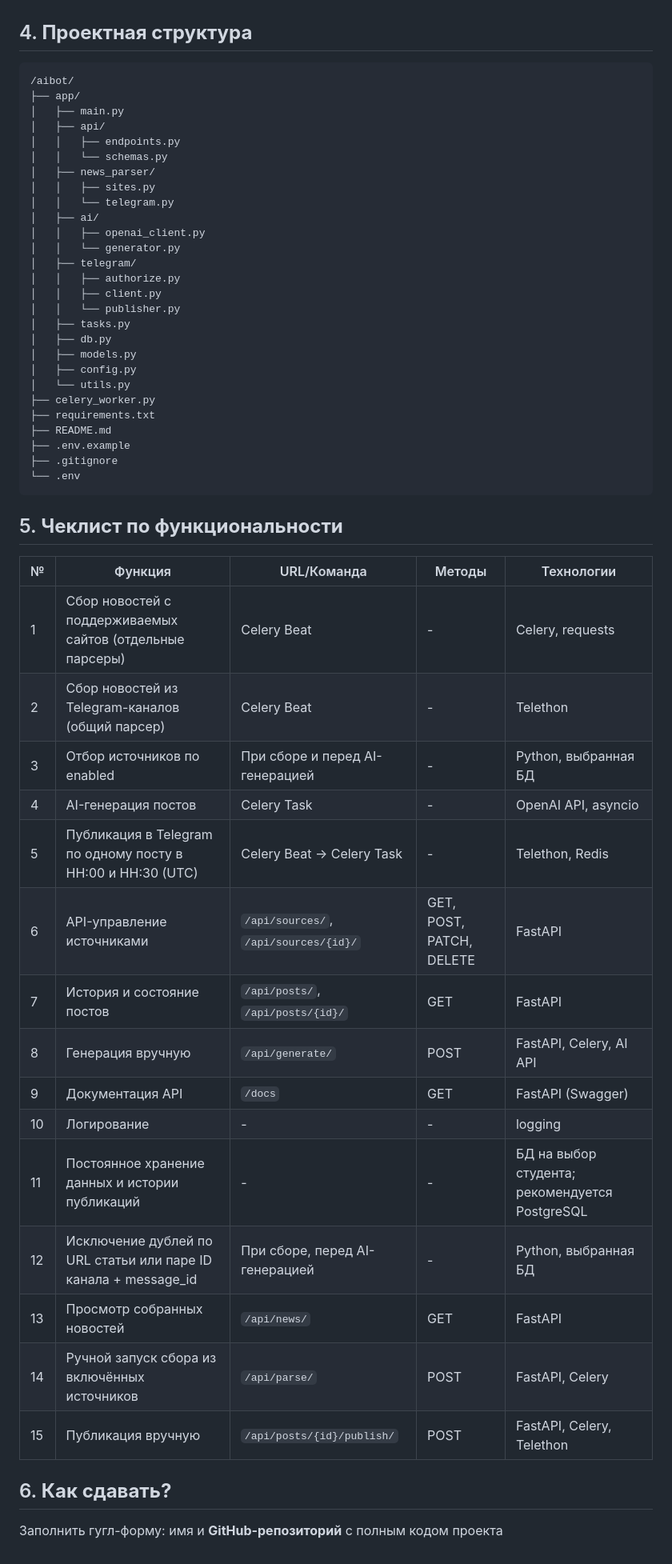
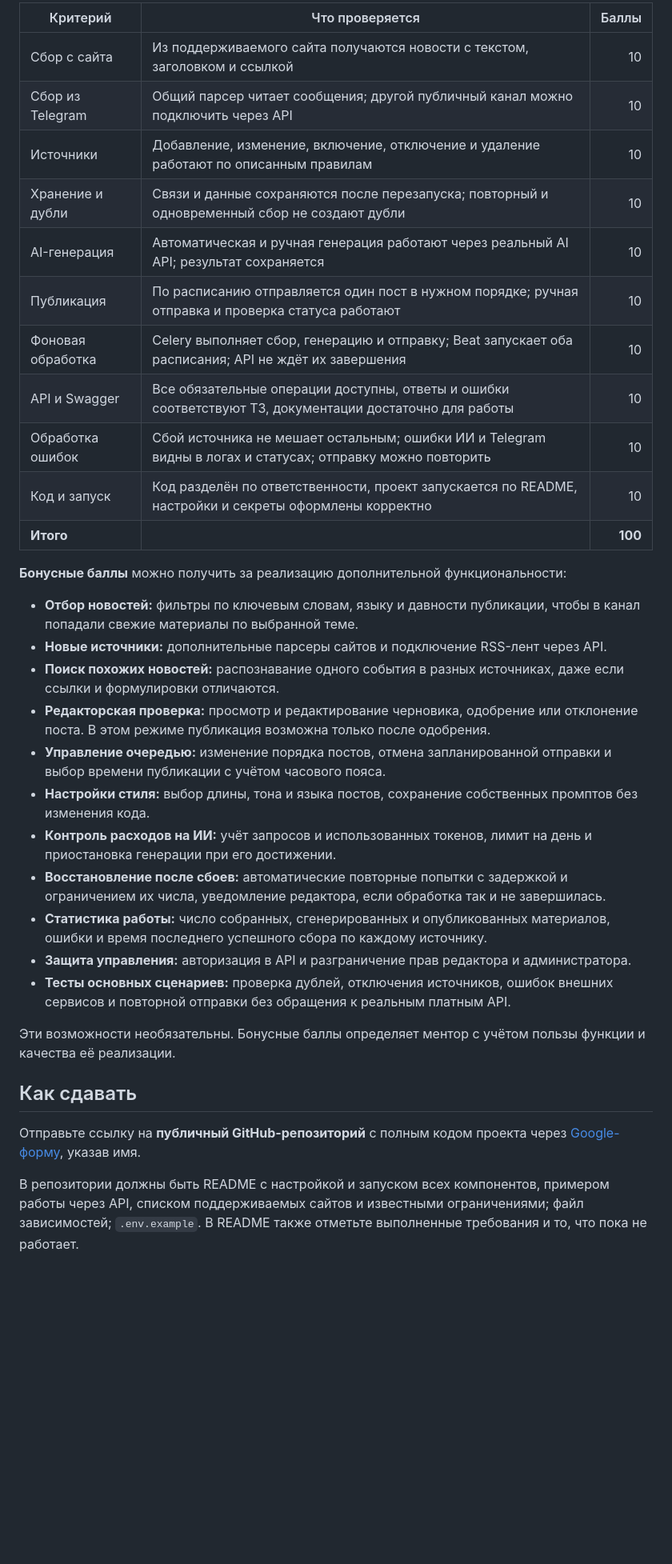
Before and after one commit to 32960/News_parser_M4, a Markdown page: Project M4-1.md, the part around one of its changes. Shown at 80% size. GitHub-like rendering; blank space fills up the shorter version.

Commit message:
refactor: Project M4-1.md

````diff
--- a/Project M4-1.md
+++ b/Project M4-1.md
@@ -182,60 +204,47 @@
 
+| Критерий          | Что проверяется                                                                                             |   Баллы |
+|-------------------|-------------------------------------------------------------------------------------------------------------|--------:|
+| Сбор с сайта      | Из поддерживаемого сайта получаются новости с текстом, заголовком и ссылкой                                 |      10 |
+| Сбор из Telegram  | Общий парсер читает сообщения; другой публичный канал можно подключить через API                            |      10 |
+| Источники         | Добавление, изменение, включение, отключение и удаление работают по описанным правилам                      |      10 |
+| Хранение и дубли  | Связи и данные сохраняются после перезапуска; повторный и одновременный сбор не создают дубли               |      10 |
+| AI-генерация      | Автоматическая и ручная генерация работают через реальный AI API; результат сохраняется                     |      10 |
+| Публикация        | По расписанию отправляется один пост в нужном порядке; ручная отправка и проверка статуса работают          |      10 |
+| Фоновая обработка | Celery выполняет сбор, генерацию и отправку; Beat запускает оба расписания; API не ждёт их завершения       |      10 |
+| API и Swagger     | Все обязательные операции доступны, ответы и ошибки соответствуют ТЗ, документации достаточно для работы    |      10 |
+| Обработка ошибок  | Сбой источника не мешает остальным; ошибки ИИ и Telegram видны в логах и статусах; отправку можно повторить |      10 |
+| Код и запуск      | Код разделён по ответственности, проект запускается по README, настройки и секреты оформлены корректно      |      10 |
+| **Итого**         |                                                                                                             | **100** |
 
-## 4. **Проектная структура**
+**Бонусные баллы** можно получить за реализацию дополнительной функциональности:
 
-```
-/aibot/
-├── app/
-│   ├── main.py
-│   ├── api/
-│   │   ├── endpoints.py
-│   │   └── schemas.py
-│   ├── news_parser/
-│   │   ├── sites.py
-│   │   └── telegram.py
-│   ├── ai/
-│   │   ├── openai_client.py
-│   │   └── generator.py
-│   ├── telegram/
-│   │   ├── authorize.py
-│   │   ├── client.py
-│   │   └── publisher.py
-│   ├── tasks.py
-│   ├── db.py
-│   ├── models.py
-│   ├── config.py
-│   └── utils.py
-├── celery_worker.py
-├── requirements.txt
-├── README.md
-├── .env.example
-├── .gitignore
-└── .env
-```
+- **Отбор новостей:** фильтры по ключевым словам, языку и давности публикации, чтобы в канал попадали свежие материалы
+  по выбранной теме.
+- **Новые источники:** дополнительные парсеры сайтов и подключение RSS-лент через API.
+- **Поиск похожих новостей:** распознавание одного события в разных источниках, даже если ссылки и формулировки
+  отличаются.
+- **Редакторская проверка:** просмотр и редактирование черновика, одобрение или отклонение поста. В этом режиме
+  публикация возможна только после одобрения.
+- **Управление очередью:** изменение порядка постов, отмена запланированной отправки и выбор времени публикации с учётом
+  часового пояса.
+- **Настройки стиля:** выбор длины, тона и языка постов, сохранение собственных промптов без изменения кода.
+- **Контроль расходов на ИИ:** учёт запросов и использованных токенов, лимит на день и приостановка генерации при его
+  достижении.
+- **Восстановление после сбоев:** автоматические повторные попытки с задержкой и ограничением их числа, уведомление
+  редактора, если обработка так и не завершилась.
+- **Статистика работы:** число собранных, сгенерированных и опубликованных материалов, ошибки и время последнего
+  успешного сбора по каждому источнику.
+- **Защита управления:** авторизация в API и разграничение прав редактора и администратора.
+- **Тесты основных сценариев:** проверка дублей, отключения источников, ошибок внешних сервисов и повторной отправки без
+  обращения к реальным платным API.
 
+Эти возможности необязательны. Бонусные баллы определяет ментор с учётом пользы функции и качества её реализации.
 
-## 5. **Чеклист по функциональности**
+## Как сдавать
 
-| №    | Функция                  | URL/Команда      | Методы | Технологии          |
-| ---- | ------------------------ | ---------------- | ------ | ------------------- |
-| 1    | Сбор новостей с поддерживаемых сайтов (отдельные парсеры) | Celery Beat | - | Celery, requests |
-| 2    | Сбор новостей из Telegram-каналов (общий парсер) | Celery Beat | - | Telethon |
-| 3    | Отбор источников по enabled | При сборе и перед AI-генерацией | - | Python, выбранная БД |
-| 4    | AI-генерация постов      | Celery Task      | -      | OpenAI API, asyncio |
-| 5    | Публикация в Telegram по одному посту в HH:00 и HH:30 (UTC) | Celery Beat → Celery Task | - | Telethon, Redis |
-| 6    | API-управление источниками | `/api/sources/`, `/api/sources/{id}/` | GET, POST, PATCH, DELETE | FastAPI |
-| 7    | История и состояние постов | `/api/posts/`, `/api/posts/{id}/` | GET | FastAPI |
-| 8    | Генерация вручную        | `/api/generate/` | POST   | FastAPI, Celery, AI API |
-| 9    | Документация API         | `/docs`          | GET    | FastAPI (Swagger)   |
-| 10   | Логирование              | -                | -      | logging             |
-| 11   | Постоянное хранение данных и истории публикаций | - | - | БД на выбор студента; рекомендуется PostgreSQL |
-| 12   | Исключение дублей по URL статьи или паре ID канала + message_id | При сборе, перед AI-генерацией | - | Python, выбранная БД |
-| 13   | Просмотр собранных новостей | `/api/news/` | GET | FastAPI |
-| 14   | Ручной запуск сбора из включённых источников | `/api/parse/` | POST | FastAPI, Celery |
-| 15   | Публикация вручную | `/api/posts/{id}/publish/` | POST | FastAPI, Celery, Telethon |
+Отправьте ссылку на **публичный GitHub-репозиторий** с полным кодом проекта
+через [Google-форму](https://forms.gle/g5zoVrGjdrtU2ER3A), указав имя.
 
-
-
-## 6. **Как сдавать?**
-
-Заполнить гугл-форму: имя и **GitHub-репозиторий** с полным кодом проекта
+В репозитории должны быть README с настройкой и запуском всех компонентов, примером работы через API, списком
+поддерживаемых сайтов и известными ограничениями; файл зависимостей; `.env.example`. В README также отметьте выполненные
+требования и то, что пока не работает.
````
Also changed, not shown: other parts of Project M4-1.md (+155 -133 lines).
